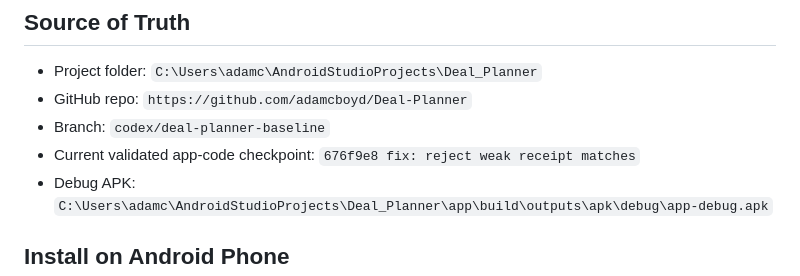
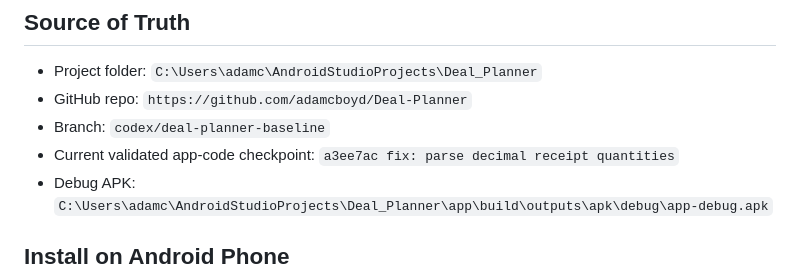
Before and after one commit to adamcboyd/Deal-Planner, a Markdown page: PHONE_TEST_CHECKLIST_2026-07-16.md, the part around the change. Drawn GitHub-style.

Commit message:
docs: update decimal receipt checkpoint

```diff
--- a/PHONE_TEST_CHECKLIST_2026-07-16.md
+++ b/PHONE_TEST_CHECKLIST_2026-07-16.md
@@ -5,7 +5,7 @@
 - Project folder: `C:\Users\adamc\AndroidStudioProjects\Deal_Planner`
 - GitHub repo: `https://github.com/adamcboyd/Deal-Planner`
 - Branch: `codex/deal-planner-baseline`
-- Current validated app-code checkpoint: `676f9e8 fix: reject weak receipt matches`
+- Current validated app-code checkpoint: `a3ee7ac fix: parse decimal receipt quantities`
 - Debug APK: `C:\Users\adamc\AndroidStudioProjects\Deal_Planner\app\build\outputs\apk\debug\app-debug.apk`
 
 ## Install on Android Phone
```
Also changed, not shown: RECOVERY_STATUS_2026-07-16.md (+2 -2 lines).
